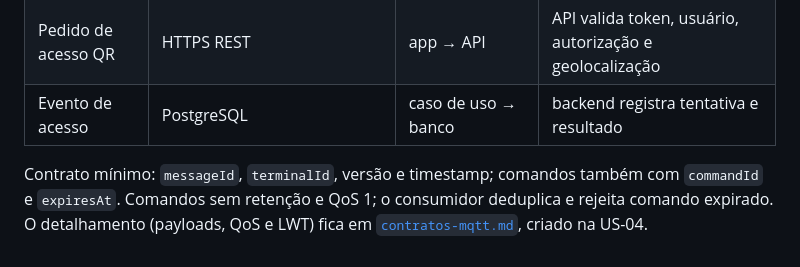
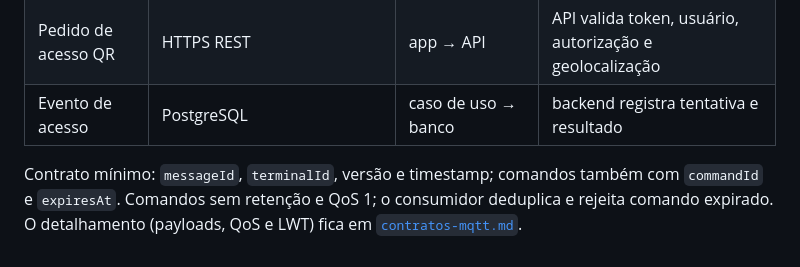
Before and after one commit to ErrorSquad-ABP/ABP4-Sistema-Controle-Acesso, a Markdown page: docs/architecture/visao-geral.md, the part around the change. GitHub-like rendering.

```diff
--- a/docs/architecture/visao-geral.md
+++ b/docs/architecture/visao-geral.md
@@ -53,4 +53,4 @@ flowchart LR
 | Pedido de acesso QR | HTTPS REST | app → API | API valida token, usuário, autorização e geolocalização |
 | Evento de acesso | PostgreSQL | caso de uso → banco | backend registra tentativa e resultado |
 
-Contrato mínimo: `messageId`, `terminalId`, versão e timestamp; comandos também com `commandId` e `expiresAt`. Comandos sem retenção e QoS 1; o consumidor deduplica e rejeita comando expirado. O detalhamento (payloads, QoS e LWT) fica em [`contratos-mqtt.md`](contratos-mqtt.md), criado na US-04.
+Contrato mínimo: `messageId`, `terminalId`, versão e timestamp; comandos também com `commandId` e `expiresAt`. Comandos sem retenção e QoS 1; o consumidor deduplica e rejeita comando expirado. O detalhamento (payloads, QoS e LWT) fica em [`contratos-mqtt.md`](contratos-mqtt.md).
```
Also changed, not shown: README.md (+5 -4 lines), docs/architecture/contratos-mqtt.md (added, +149 -0 lines).
